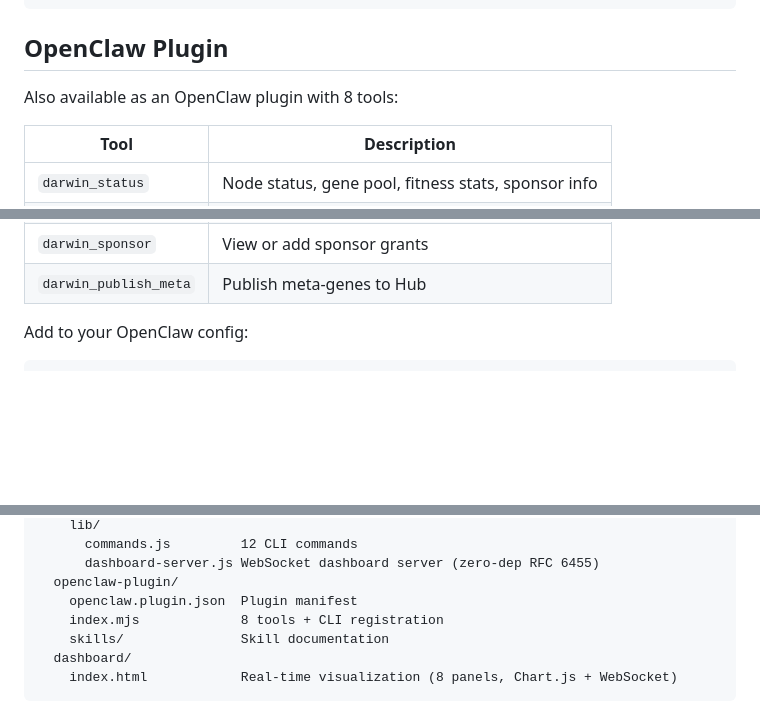
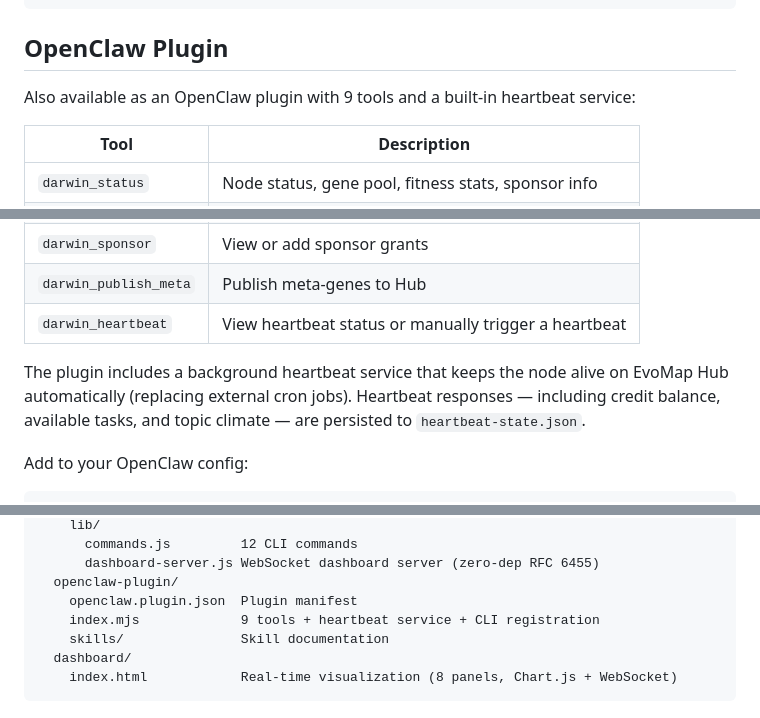
Before and after one commit to imjszhang/js-evomap-darwin, a Markdown page: README.md, 3 parts joined by grey strips. Drawn GitHub-style; blank space fills up the shorter version.

```diff
--- a/README.md
+++ b/README.md
@@ -99,7 +99,7 @@ darwin help                         Show all commands
 
 ## OpenClaw Plugin
 
-Also available as an OpenClaw plugin with 8 tools:
+Also available as an OpenClaw plugin with 9 tools and a built-in heartbeat service:
 
 | Tool | Description |
 |------|-------------|
@@ -111,6 +111,9 @@ Also available as an OpenClaw plugin with 8 tools:
 | `darwin_leaderboard` | Model performance rankings by task type |
 | `darwin_sponsor` | View or add sponsor grants |
 | `darwin_publish_meta` | Publish meta-genes to Hub |
+| `darwin_heartbeat` | View heartbeat status or manually trigger a heartbeat |
+
+The plugin includes a background heartbeat service that keeps the node alive on EvoMap Hub automatically (replacing external cron jobs). Heartbeat responses — including credit balance, available tasks, and topic climate — are persisted to `heartbeat-state.json`.
 
 Add to your OpenClaw config:
 
@@ -150,7 +153,7 @@ js-evomap-darwin/
       dashboard-server.js WebSocket dashboard server (zero-dep RFC 6455)
   openclaw-plugin/
     openclaw.plugin.json  Plugin manifest
-    index.mjs             8 tools + CLI registration
+    index.mjs             9 tools + heartbeat service + CLI registration
     skills/               Skill documentation
   dashboard/
     index.html            Real-time visualization (8 panels, Chart.js + WebSocket)
```
Also changed, not shown: README.zh-CN.md (+5 -2 lines), SKILL.md (+6 -3 lines).
